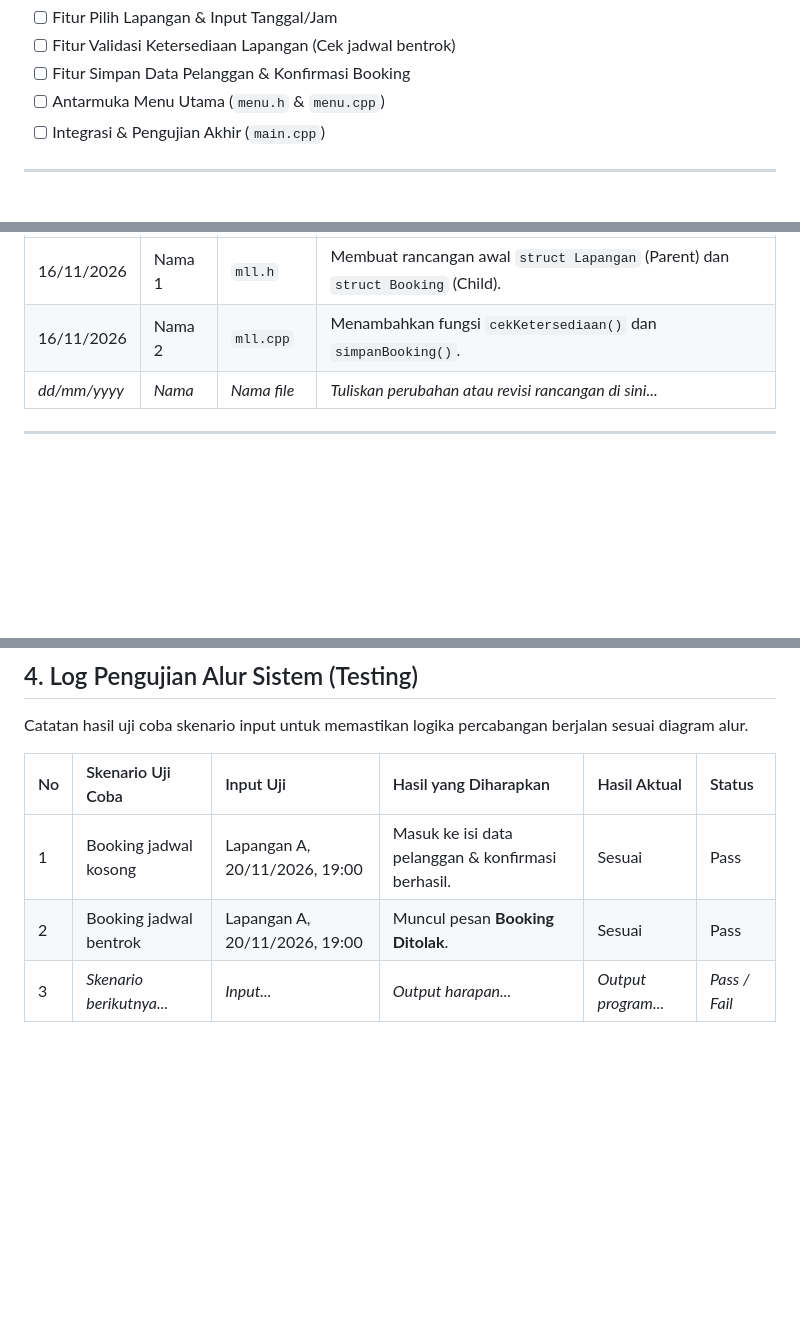
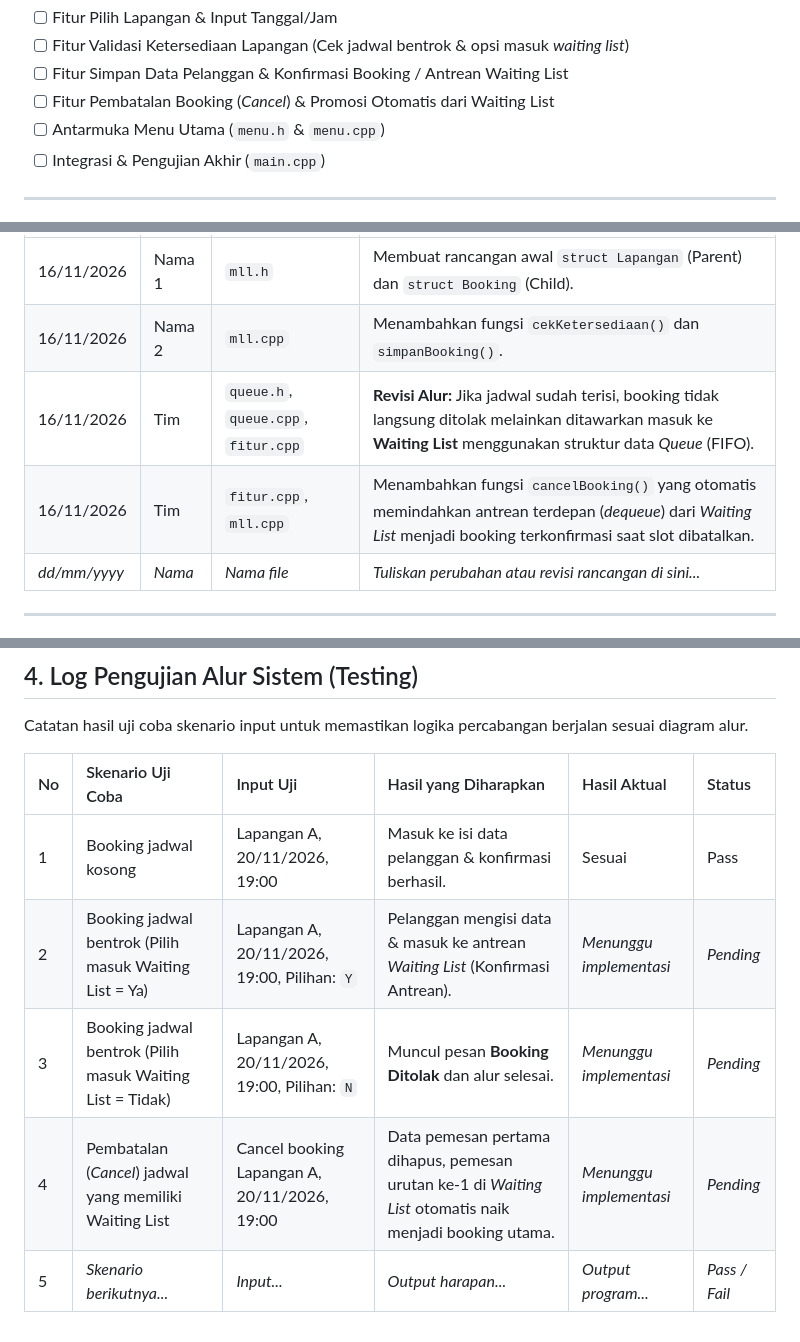
Before and after one commit to apinghapis29-code/Tubes-Struktur-data, a Markdown page: README.md, 3 parts joined by grey strips. Drawn GitHub-style; blank space fills up the shorter version.

```diff
--- a/README.md
+++ b/README.md
@@ -25,6 +56,7 @@ Daftar ini digunakan untuk memantau status pengerjaan setiap modul dan alur sist
 - [ ] Fitur Pilih Lapangan & Input Tanggal/Jam
-- [ ] Fitur Validasi Ketersediaan Lapangan (Cek jadwal bentrok)
-- [ ] Fitur Simpan Data Pelanggan & Konfirmasi Booking
+- [ ] Fitur Validasi Ketersediaan Lapangan (Cek jadwal bentrok & opsi masuk *waiting list*)
+- [ ] Fitur Simpan Data Pelanggan & Konfirmasi Booking / Antrean Waiting List
+- [ ] Fitur Pembatalan Booking (*Cancel*) & Promosi Otomatis dari Waiting List
 - [ ] Antarmuka Menu Utama (`menu.h` & `menu.cpp`)
 - [ ] Integrasi & Pengujian Akhir (`main.cpp`)
 
@@ -38,6 +70,8 @@ Catatan setiap kali ada penyesuaian konsep, penambahan fungsi baru, perubahan st
 | :--- | :--- | :--- | :--- |
 | 16/11/2026 | Nama 1 | `mll.h` | Membuat rancangan awal `struct Lapangan` (Parent) dan `struct Booking` (Child). |
 | 16/11/2026 | Nama 2 | `mll.cpp` | Menambahkan fungsi `cekKetersediaan()` dan `simpanBooking()`. |
+| 16/11/2026 | Tim | `queue.h`, `queue.cpp`, `fitur.cpp` | **Revisi Alur:** Jika jadwal sudah terisi, booking tidak langsung ditolak melainkan ditawarkan masuk ke **Waiting List** menggunakan struktur data *Queue* (FIFO). |
+| 16/11/2026 | Tim | `fitur.cpp`, `mll.cpp` | Menambahkan fungsi `cancelBooking()` yang otomatis memindahkan antrean terdepan (*dequeue*) dari *Waiting List* menjadi booking terkonfirmasi saat slot dibatalkan. |
 | *dd/mm/yyyy* | *Nama* | *Nama file* | *Tuliskan perubahan atau revisi rancangan di sini...* |
 
 ---
@@ -61,5 +95,7 @@ Catatan hasil uji coba skenario input untuk memastikan logika percabangan berjal
 | No | Skenario Uji Coba | Input Uji | Hasil yang Diharapkan | Hasil Aktual | Status |
 | :--- | :--- | :--- | :--- | :--- | :--- |
 | 1 | Booking jadwal kosong | Lapangan A, 20/11/2026, 19:00 | Masuk ke isi data pelanggan & konfirmasi berhasil. | Sesuai | Pass |
-| 2 | Booking jadwal bentrok | Lapangan A, 20/11/2026, 19:00 | Muncul pesan **Booking Ditolak**. | Sesuai | Pass |
-| 3 | *Skenario berikutnya...* | *Input...* | *Output harapan...* | *Output program...* | *Pass / Fail* |
+| 2 | Booking jadwal bentrok (Pilih masuk Waiting List = Ya) | Lapangan A, 20/11/2026, 19:00, Pilihan: `Y` | Pelanggan mengisi data & masuk ke antrean *Waiting List* (Konfirmasi Antrean). | *Menunggu implementasi* | *Pending* |
+| 3 | Booking jadwal bentrok (Pilih masuk Waiting List = Tidak) | Lapangan A, 20/11/2026, 19:00, Pilihan: `N` | Muncul pesan **Booking Ditolak** dan alur selesai. | *Menunggu implementasi* | *Pending* |
+| 4 | Pembatalan (*Cancel*) jadwal yang memiliki Waiting List | Cancel booking Lapangan A, 20/11/2026, 19:00 | Data pemesan pertama dihapus, pemesan urutan ke-1 di *Waiting List* otomatis naik menjadi booking utama. | *Menunggu implementasi* | *Pending* |
+| 5 | *Skenario berikutnya...* | *Input...* | *Output harapan...* | *Output program...* | *Pass / Fail* |
```
Also changed, not shown: other parts of README.md (+34 -3 lines), pic/ALUR-SISTEM.png (added).
